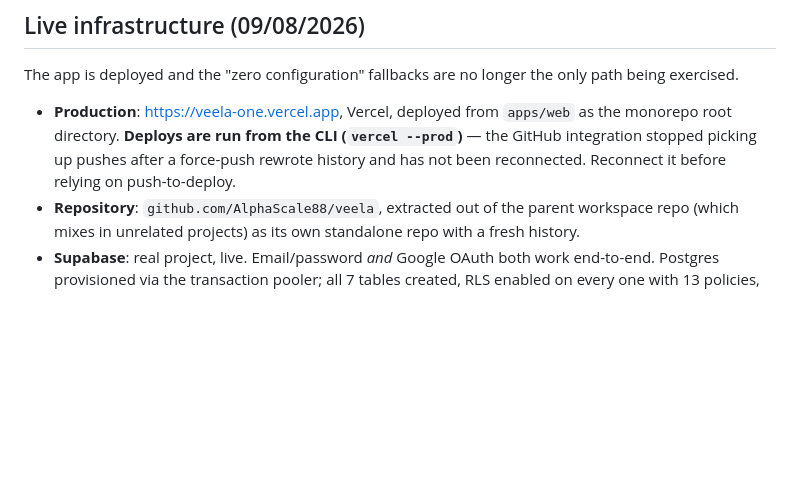
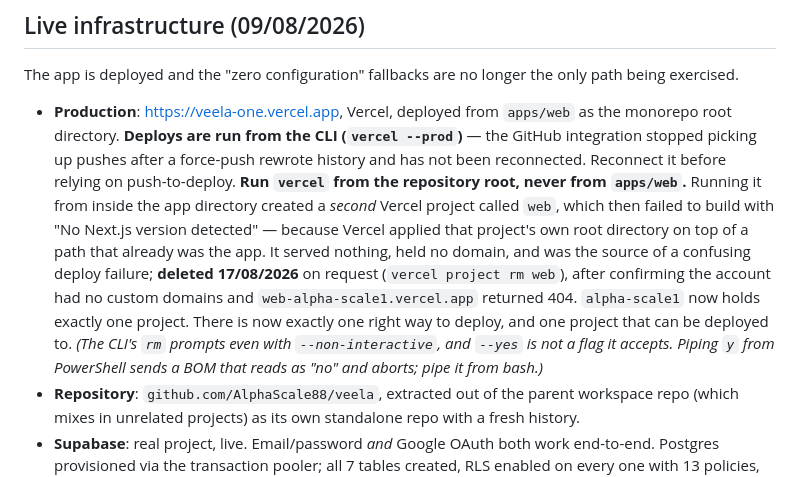
Before and after one commit to AlphaScale88/veela, a Markdown page: .claude/CLAUDE.md, the part around the change. Drawn GitHub-style; blank space fills up the shorter version.

Commit message:
Delete the stray Vercel project, and record how it got created
Running `vercel` from inside apps/web created a second project called `web`,
which then failed to build with "No Next.js version detected" — Vercel applied
that project's own root directory on top of a path that already was the app.
It served nothing and held no domain, but it was the source of a confusing
deploy failure and a second thing that could be deployed to by accident.

Removed after checking the account has no custom domains and that
web-alpha-scale1.vercel.app returned 404. alpha-scale1 now holds exactly one
project, and veela-one.vercel.app still returns 200.

CLAUDE.md now says to run vercel from the repository root and why, plus the
two CLI quirks found on the way: `project rm` prompts even with
--non-interactive and rejects --yes, and piping `y` from PowerShell sends a BOM
that reads as "no" and aborts the deletion.

Co-Authored-By: Claude Opus 5 (1M context) <noreply@anthropic.com>

```diff
--- a/.claude/CLAUDE.md
+++ b/.claude/CLAUDE.md
@@ -2566,6 +2566,16 @@ being exercised.
   monorepo root directory. **Deploys are run from the CLI (`vercel --prod`)** — the
   GitHub integration stopped picking up pushes after a force-push rewrote history and has
   not been reconnected. Reconnect it before relying on push-to-deploy.
+  **Run `vercel` from the repository root, never from `apps/web`.** Running it from inside the
+  app directory created a *second* Vercel project called `web`, which then failed to build with
+  "No Next.js version detected" — because Vercel applied that project's own root directory on
+  top of a path that already was the app. It served nothing, held no domain, and was the source
+  of a confusing deploy failure; **deleted 17/08/2026** on request (`vercel project rm web`),
+  after confirming the account had no custom domains and `web-alpha-scale1.vercel.app` returned
+  404. `alpha-scale1` now holds exactly one project. There is now exactly one right way to
+  deploy, and one project that can be deployed to.
+  *(The CLI's `rm` prompts even with `--non-interactive`, and `--yes` is not a flag it accepts.
+  Piping `y` from PowerShell sends a BOM that reads as "no" and aborts; pipe it from bash.)*
 - **Repository**: `github.com/AlphaScale88/veela`, extracted out of the parent workspace
   repo (which mixes in unrelated projects) as its own standalone repo with a fresh
   history.
```
